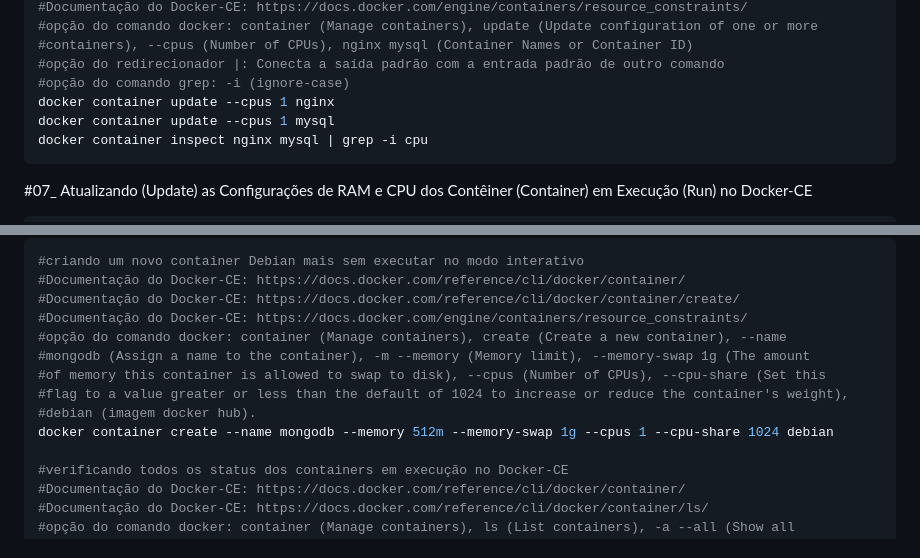
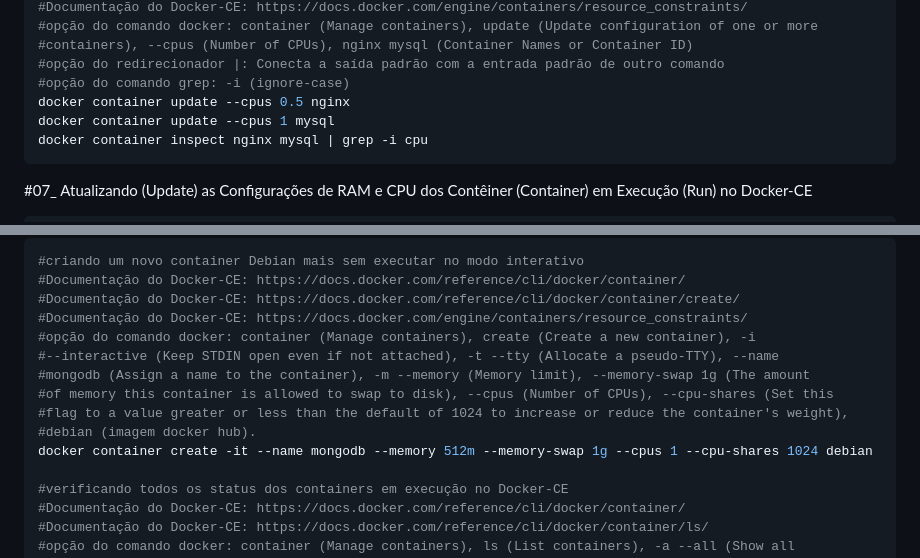
Before and after one commit to vaamonde/ubuntu-2404, a Markdown page: 04-container/02-cpu-ram-docker.md, 2 parts joined by grey strips. Rendered like a GitHub page.

````diff
--- a/04-container/02-cpu-ram-docker.md
+++ b/04-container/02-cpu-ram-docker.md
@@ -237,7 +237,7 @@ docker container inspect nginx mysql | grep -i memory
 #containers), --cpus (Number of CPUs), nginx mysql (Container Names or Container ID)
 #opção do redirecionador |: Conecta a saída padrão com a entrada padrão de outro comando
 #opção do comando grep: -i (ignore-case)
-docker container update --cpus 1 nginx
+docker container update --cpus 0.5 nginx
 docker container update --cpus 1 mysql
 docker container inspect nginx mysql | grep -i cpu
 ```
@@ -286,12 +286,13 @@ docker container inspect mysql | grep -i -E "memory|cpu"
 #Documentação do Docker-CE: https://docs.docker.com/reference/cli/docker/container/
 #Documentação do Docker-CE: https://docs.docker.com/reference/cli/docker/container/create/
 #Documentação do Docker-CE: https://docs.docker.com/engine/containers/resource_constraints/
-#opção do comando docker: container (Manage containers), create (Create a new container), --name
+#opção do comando docker: container (Manage containers), create (Create a new container), -i
+#--interactive (Keep STDIN open even if not attached), -t --tty (Allocate a pseudo-TTY), --name
 #mongodb (Assign a name to the container), -m --memory (Memory limit), --memory-swap 1g (The amount
-#of memory this container is allowed to swap to disk), --cpus (Number of CPUs), --cpu-share (Set this
+#of memory this container is allowed to swap to disk), --cpus (Number of CPUs), --cpu-shares (Set this
 #flag to a value greater or less than the default of 1024 to increase or reduce the container's weight),
 #debian (imagem docker hub).
-docker container create --name mongodb --memory 512m --memory-swap 1g --cpus 1 --cpu-share 1024 debian
+docker container create -it --name mongodb --memory 512m --memory-swap 1g --cpus 1 --cpu-shares 1024 debian
 
 #verificando todos os status dos containers em execução no Docker-CE
 #Documentação do Docker-CE: https://docs.docker.com/reference/cli/docker/container/
````
Also changed, not shown: 04-container/01-basic-docker.md (+7 -4 lines), 04-container/03-basic-volume.md (added, +256 -0 lines).
